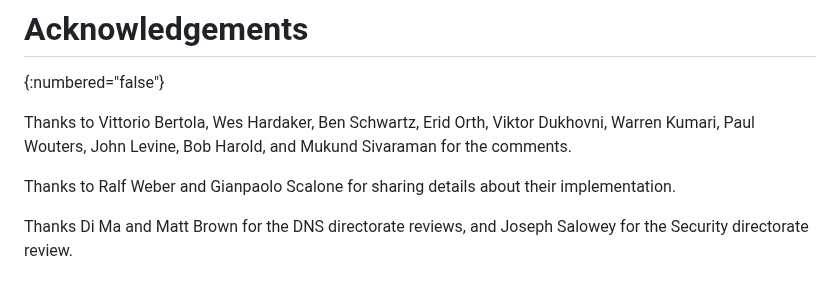
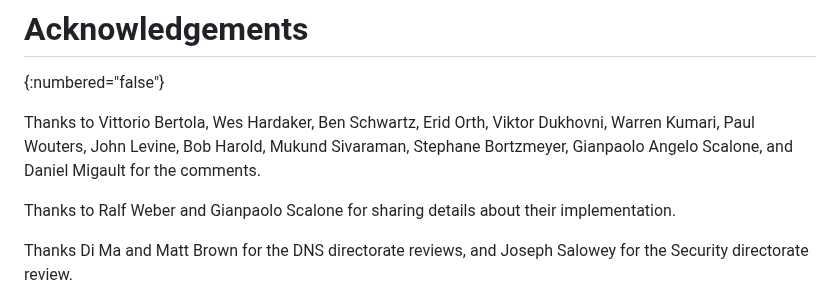
Before and after one commit to ietf-wg-dnsop/draft-ietf-dnsop-structured-dns-error, a Markdown page: draft-ietf-dnsop-structured-dns-error.md, the part around the change. GitHub-like rendering.

Commit message:
ACK WGLC reviewers

```diff
--- a/draft-ietf-dnsop-structured-dns-error.md
+++ b/draft-ietf-dnsop-structured-dns-error.md
@@ -735,7 +735,7 @@ At IETF#116, Gianpaolo Scalone (Vodafone) and Ralf Weber (Akamai) presented an i
 
 Thanks to Vittorio Bertola, Wes Hardaker, Ben Schwartz, Erid Orth,
 Viktor Dukhovni, Warren Kumari, Paul Wouters, John Levine, Bob
-Harold, and Mukund Sivaraman for the comments.
+Harold, Mukund Sivaraman, Stephane Bortzmeyer, Gianpaolo Angelo Scalone, and Daniel Migault for the comments.
 
 Thanks to Ralf Weber and Gianpaolo Scalone for sharing details about their implementation.
 
```
